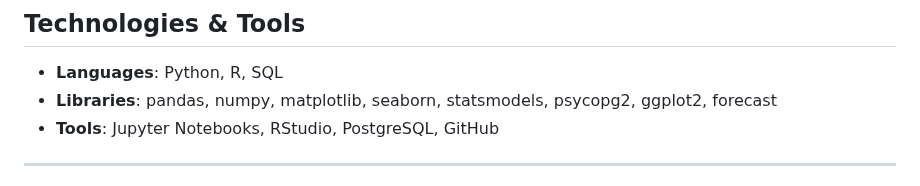
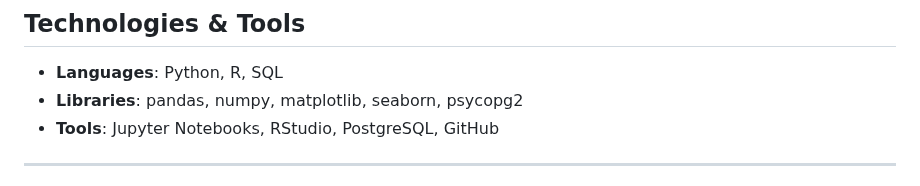
Before and after one commit to JasmolSD/Portfolio_Projects, a Markdown page: README.md, the part around the change. GitHub-like rendering.

```diff
--- a/README.md
+++ b/README.md
@@ -58,7 +58,7 @@ Welcome to my **Data Science Portfolio** repository, where I apply my knowledge
 
 ## Technologies & Tools
 - **Languages**: Python, R, SQL
-- **Libraries**: pandas, numpy, matplotlib, seaborn, statsmodels, psycopg2, ggplot2, forecast
+- **Libraries**: pandas, numpy, matplotlib, seaborn, psycopg2
 - **Tools**: Jupyter Notebooks, RStudio, PostgreSQL, GitHub
 
 ---
```
